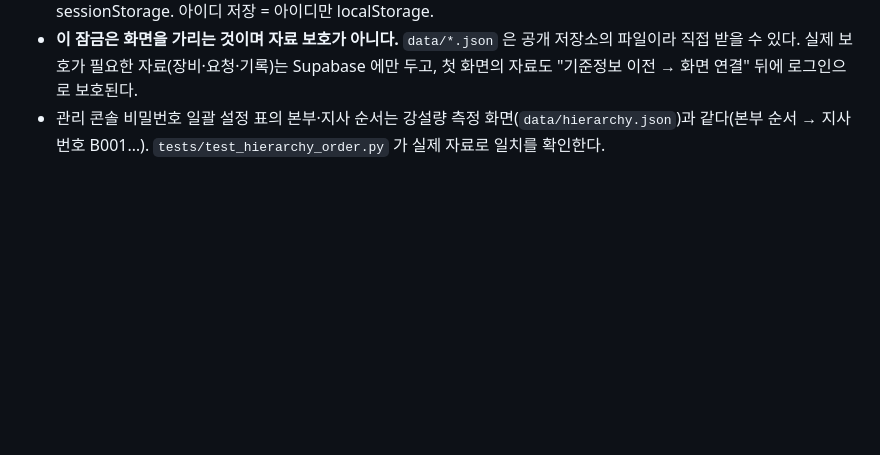
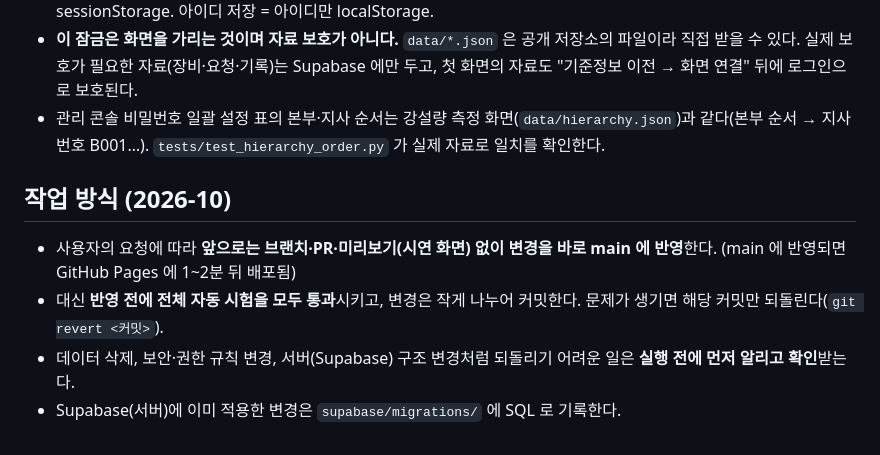
Before and after one commit to Iplaypiccolo/Snow-Amount-Measurement, a Markdown page: docs/decisions.md, the part around the change. Rendered like a GitHub page; blank space fills up the shorter version.

Commit message:
작업 방식 기록: 앞으로 브랜치·PR·미리보기 없이 main 에 바로 반영(전체 시험 통과 후), 되돌리기 어려운 일은 먼저 확인

```diff
--- a/docs/decisions.md
+++ b/docs/decisions.md
@@ -69,3 +69,9 @@
 - 로그인 상태 보관은 **쿠키·캐시가 아니라 브라우저 저장소(localStorage/sessionStorage)** 를 쓴다. 우리 서버가 없는 정적 사이트(GitHub Pages)이기 때문. 자동 로그인 = localStorage(관리자 7일·그 외 30일, 기본 꺼짐), 아니면 sessionStorage. 아이디 저장 = 아이디만 localStorage.
 - **이 잠금은 화면을 가리는 것이며 자료 보호가 아니다.** `data/*.json` 은 공개 저장소의 파일이라 직접 받을 수 있다. 실제 보호가 필요한 자료(장비·요청·기록)는 Supabase 에만 두고, 첫 화면의 자료도 "기준정보 이전 → 화면 연결" 뒤에 로그인으로 보호된다.
 - 관리 콘솔 비밀번호 일괄 설정 표의 본부·지사 순서는 강설량 측정 화면(`data/hierarchy.json`)과 같다(본부 순서 → 지사 번호 B001…). `tests/test_hierarchy_order.py` 가 실제 자료로 일치를 확인한다.
+
+## 작업 방식 (2026-10)
+- 사용자의 요청에 따라 **앞으로는 브랜치·PR·미리보기(시연 화면) 없이 변경을 바로 main 에 반영**한다. (main 에 반영되면 GitHub Pages 에 1~2분 뒤 배포됨)
+- 대신 **반영 전에 전체 자동 시험을 모두 통과**시키고, 변경은 작게 나누어 커밋한다. 문제가 생기면 해당 커밋만 되돌린다(`git revert <커밋>`).
+- 데이터 삭제, 보안·권한 규칙 변경, 서버(Supabase) 구조 변경처럼 되돌리기 어려운 일은 **실행 전에 먼저 알리고 확인**받는다.
+- Supabase(서버)에 이미 적용한 변경은 `supabase/migrations/` 에 SQL 로 기록한다.
```
